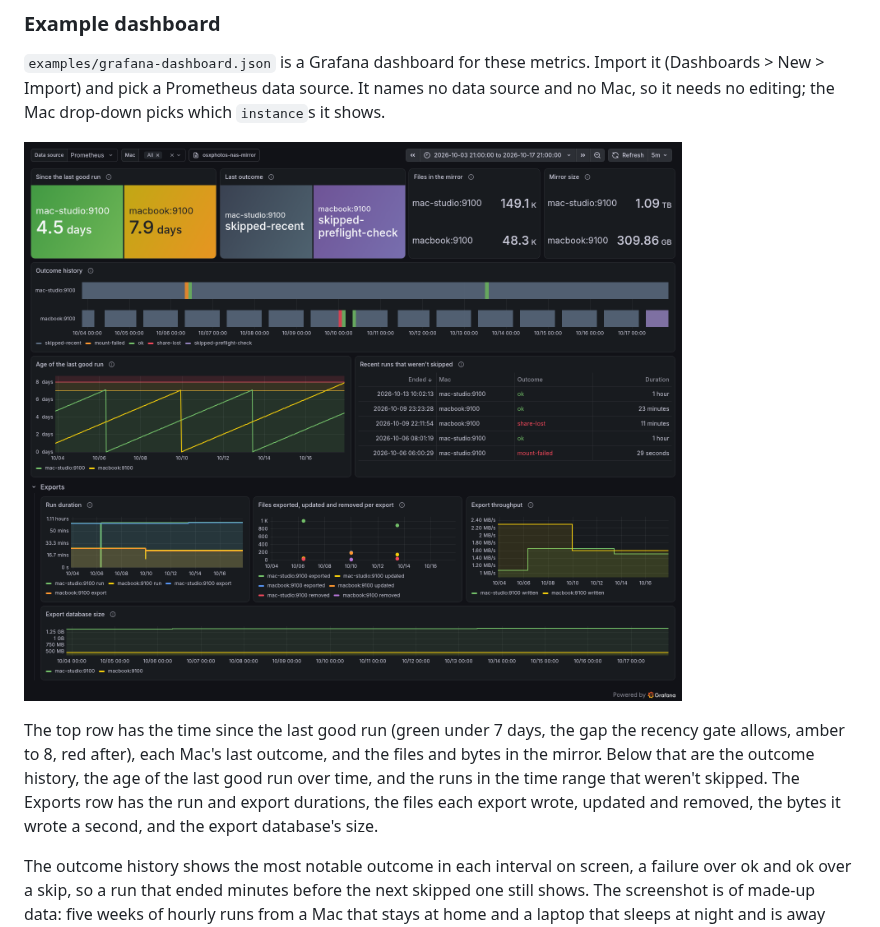
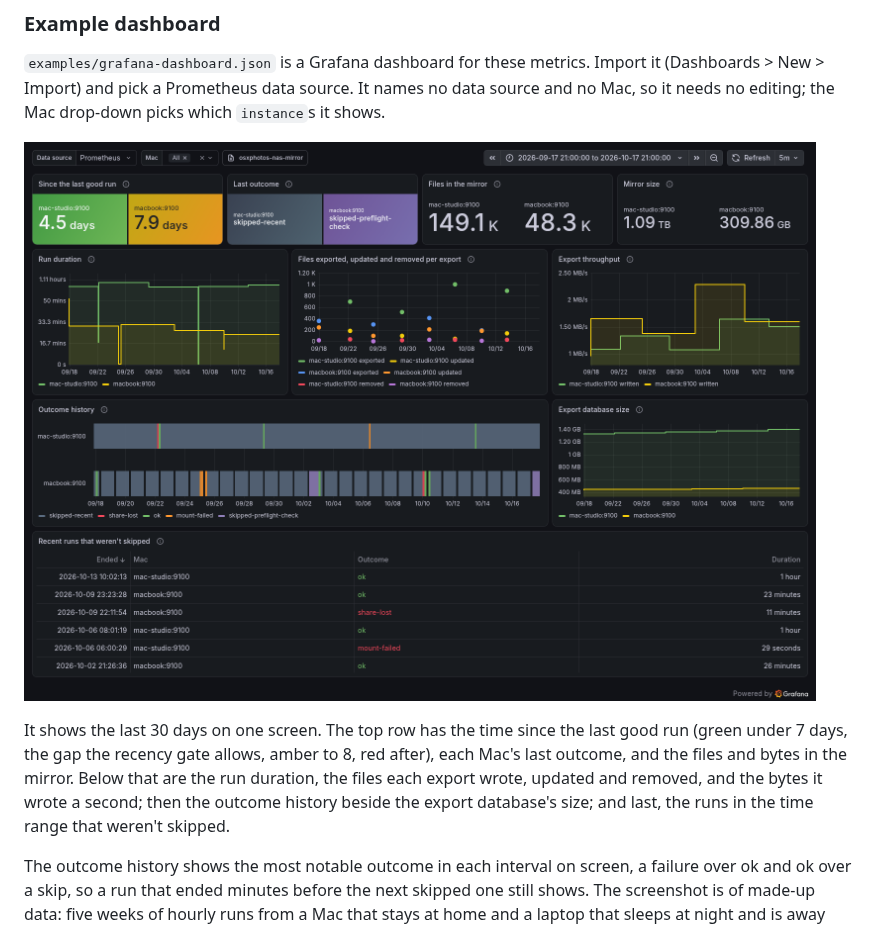
Before and after one commit to TimJDFletcher/osxphotos-nas-mirror, a Markdown page: README.md, the part around the change. Drawn GitHub-style; pictures changed too: docs/images/grafana-dashboard.png.

Commit message:
Ship the compact dashboard, option A, as the example
The owner chose option A on review: four stats in one row, then the
export charts, the outcome history beside the export database's size,
and the runs that weren't skipped, all on one screen over 30 days.

Co-Authored-By: Claude Opus 5.5 <noreply@anthropic.com>

```diff
--- a/README.md
+++ b/README.md
@@ -169,7 +169,7 @@ The first doesn't fire while there's no stamp at all; add `absent(osxphotos_nas_
 
 ![The example dashboard, showing made-up data for two Macs](docs/images/grafana-dashboard.png)
 
-The top row has the time since the last good run (green under 7 days, the gap the recency gate allows, amber to 8, red after), each Mac's last outcome, and the files and bytes in the mirror. Below that are the outcome history, the age of the last good run over time, and the runs in the time range that weren't skipped. The Exports row has the run and export durations, the files each export wrote, updated and removed, the bytes it wrote a second, and the export database's size.
+It shows the last 30 days on one screen. The top row has the time since the last good run (green under 7 days, the gap the recency gate allows, amber to 8, red after), each Mac's last outcome, and the files and bytes in the mirror. Below that are the run duration, the files each export wrote, updated and removed, and the bytes it wrote a second; then the outcome history beside the export database's size; and last, the runs in the time range that weren't skipped.
 
 The outcome history shows the most notable outcome in each interval on screen, a failure over ok and ok over a skip, so a run that ended minutes before the next skipped one still shows. The screenshot is of made-up data: five weeks of hourly runs from a Mac that stays at home and a laptop that sleeps at night and is away some days.
 
```
Also changed, not shown: 1 other file.
